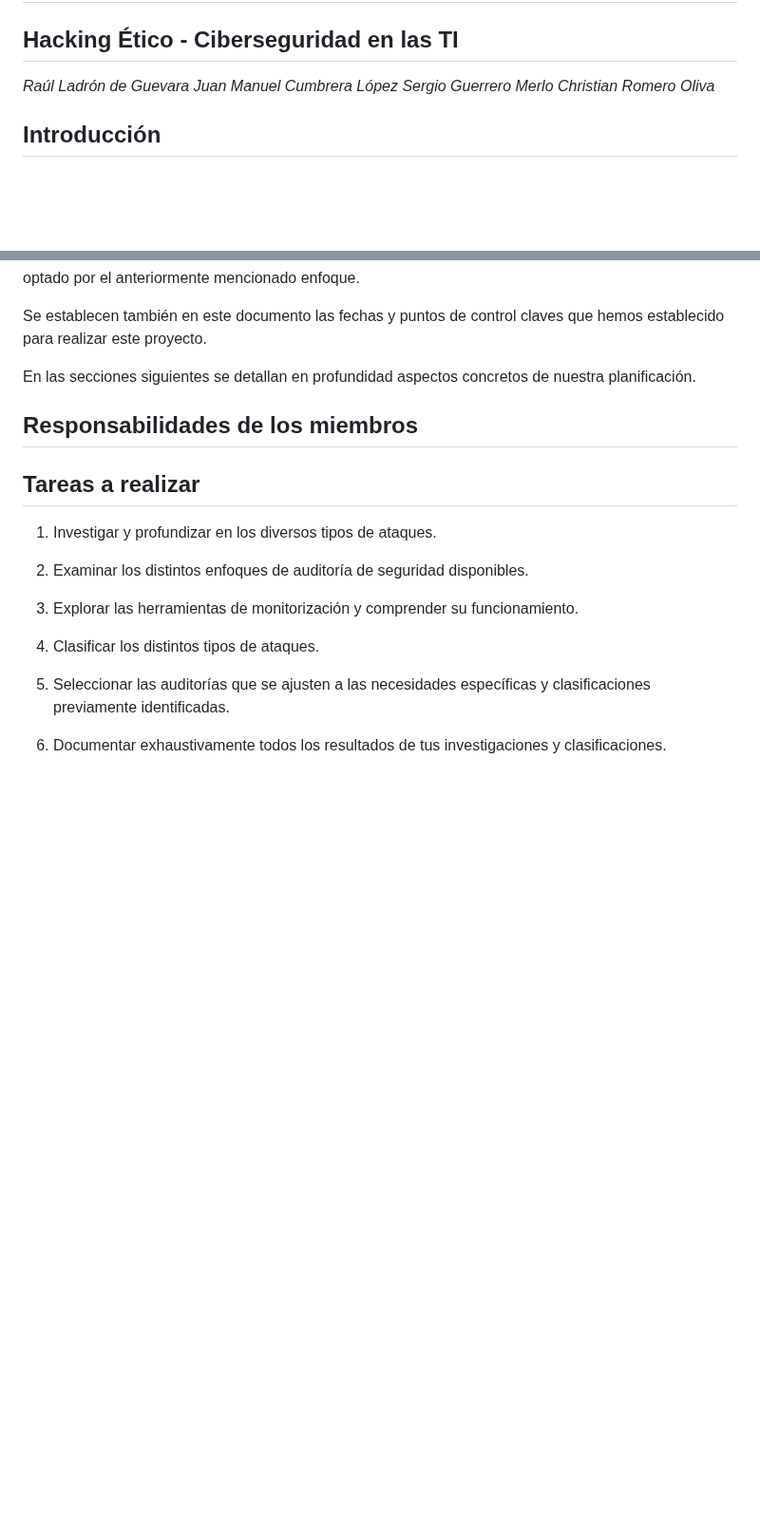
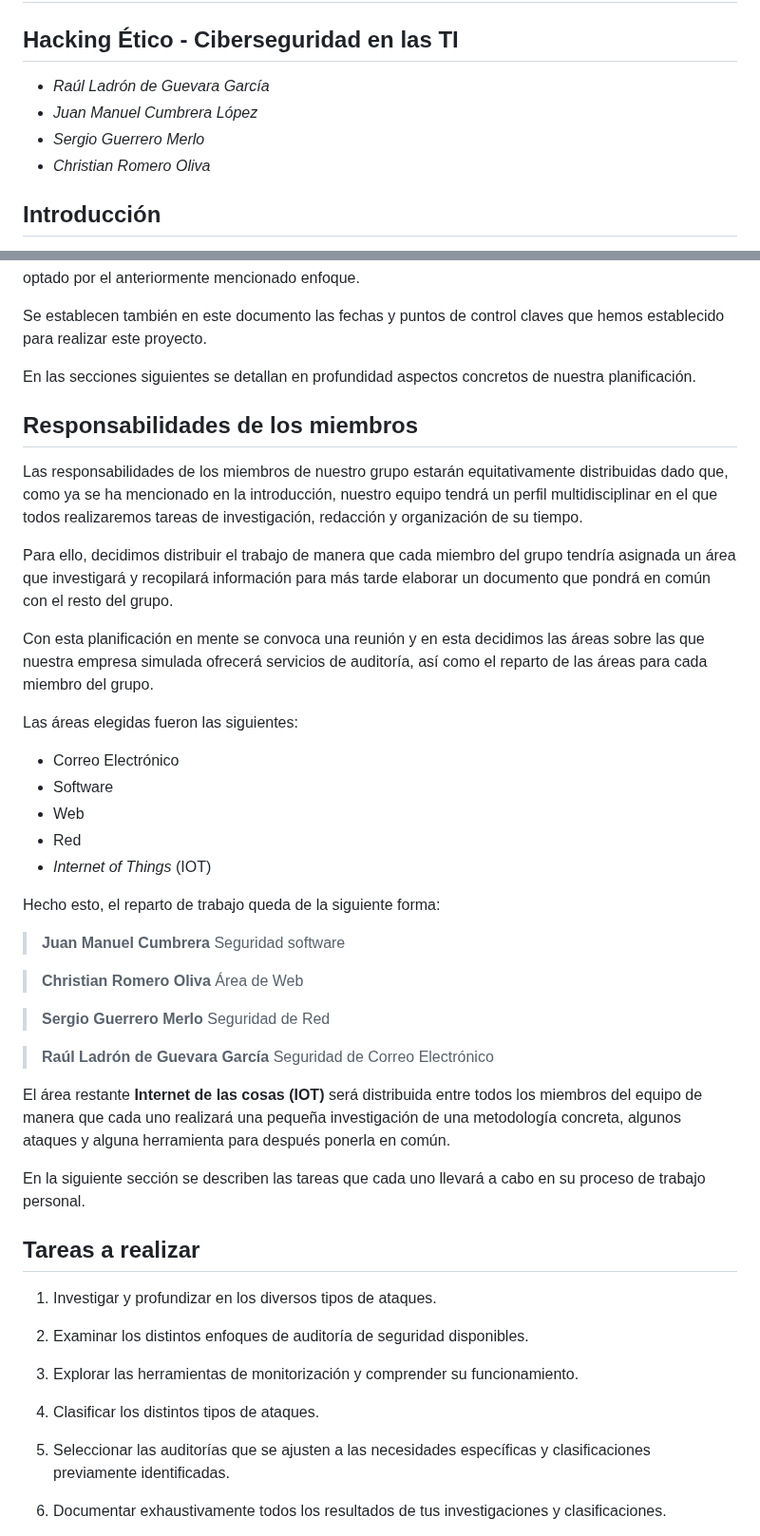
Before and after one commit to IES-Rafael-Alberti/G3-HACKING-ETICO, a Markdown page: proyecto_2/Planificación.md, 2 parts joined by grey strips. Shown at 95% size. GitHub-like rendering; blank space fills up the shorter version.

Commit message:
Añadida sección de responsabilidades

```diff
--- a/proyecto_2/Planificación.md
+++ b/proyecto_2/Planificación.md
@@ -3,10 +3,10 @@
 
 ## Hacking Ético - Ciberseguridad en las TI
 
-*Raúl Ladrón de Guevara*
-*Juan Manuel Cumbrera López*
-*Sergio Guerrero Merlo*
-*Christian Romero Oliva*
+- *Raúl Ladrón de Guevara García*
+- *Juan Manuel Cumbrera López*
+- *Sergio Guerrero Merlo*
+- *Christian Romero Oliva*
 
 ## Introducción
 
@@ -19,9 +19,40 @@ Consideramos que separar y asignar las tareas a roles básicos con tareas simple
 Se establecen también en este documento las fechas y puntos de control claves que hemos establecido para realizar este proyecto.
 
 En las secciones siguientes se detallan en profundidad aspectos concretos de nuestra planificación.
+
 ## Responsabilidades de los miembros
 
+Las responsabilidades de los miembros de nuestro grupo estarán equitativamente distribuidas dado que, como ya se ha mencionado en la introducción, nuestro equipo tendrá un perfil multidisciplinar en el que todos realizaremos tareas de investigación, redacción y organización de su tiempo.
 
+Para ello, decidimos distribuir el trabajo de manera que cada miembro del grupo tendría asignada un área que investigará y recopilará información para más tarde elaborar un documento que pondrá en común con el resto del grupo.
+
+Con esta planificación en mente se convoca una reunión y en esta decidimos las áreas sobre las que nuestra empresa simulada ofrecerá servicios de auditoría, así como el reparto de las áreas para cada miembro del grupo.
+
+Las áreas elegidas fueron las siguientes:
+
+- Correo Electrónico
+- Software
+- Web
+- Red
+- *Internet of Things* (IOT)
+
+Hecho esto, el reparto de trabajo queda de la siguiente forma:
+
+> **Juan Manuel Cumbrera**
+> Seguridad software
+
+> **Christian Romero Oliva**
+> Área de Web
+
+> **Sergio Guerrero Merlo**
+> Seguridad de Red
+
+> **Raúl Ladrón de Guevara García**
+> Seguridad de Correo Electrónico
+
+El área restante **Internet de las cosas (IOT)** será distribuida entre todos los miembros del equipo de manera que cada uno realizará una pequeña investigación de una metodología concreta, algunos ataques y alguna herramienta para después ponerla en común.
+
+En la siguiente sección se describen las tareas que cada uno llevará a cabo en su proceso de trabajo personal.
 
 ## Tareas a realizar
 
```
